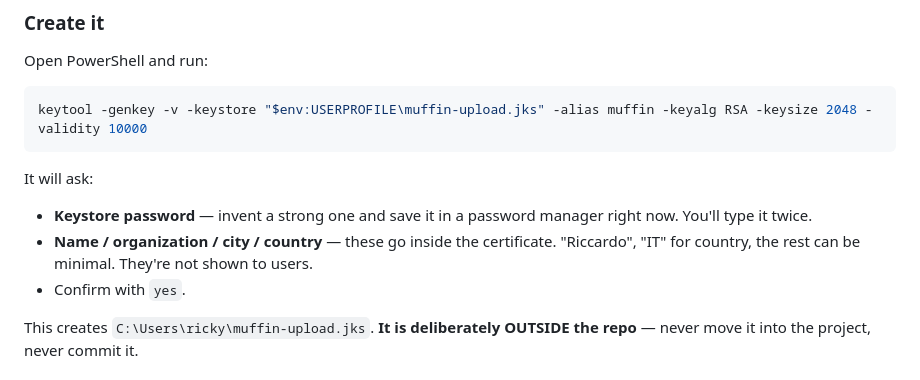
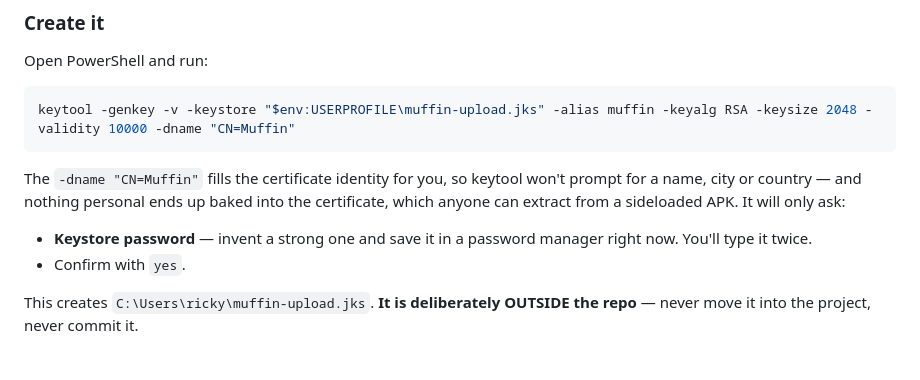
Before and after one commit to Riiickv/Muffin-transcriber, a Markdown page: PLAY_RELEASE.md, the part around the change. Rendered like a GitHub page.

Commit message:
docs: keystore guide uses -dname so no personal identity in the cert
Also drops 'Riccardo' from the example — the doc is public in the repo, and the
new -dname "CN=Muffin" flow means the name was both stale and a needless leak.

````diff
--- a/PLAY_RELEASE.md
+++ b/PLAY_RELEASE.md
@@ -24,15 +24,16 @@ nuisance rather than a catastrophe, but still: don't lose it.)
 Open PowerShell and run:
 
 ```powershell
-keytool -genkey -v -keystore "$env:USERPROFILE\muffin-upload.jks" -alias muffin -keyalg RSA -keysize 2048 -validity 10000
+keytool -genkey -v -keystore "$env:USERPROFILE\muffin-upload.jks" -alias muffin -keyalg RSA -keysize 2048 -validity 10000 -dname "CN=Muffin"
 ```
 
-It will ask:
+The `-dname "CN=Muffin"` fills the certificate identity for you, so keytool
+won't prompt for a name, city or country — and nothing personal ends up baked
+into the certificate, which anyone can extract from a sideloaded APK. It will
+only ask:
 
 - **Keystore password** — invent a strong one and save it in a password manager
   right now. You'll type it twice.
-- **Name / organization / city / country** — these go inside the certificate.
-  "Riccardo", "IT" for country, the rest can be minimal. They're not shown to users.
 - Confirm with `yes`.
 
 This creates `C:\Users\ricky\muffin-upload.jks`. **It is deliberately OUTSIDE
````
